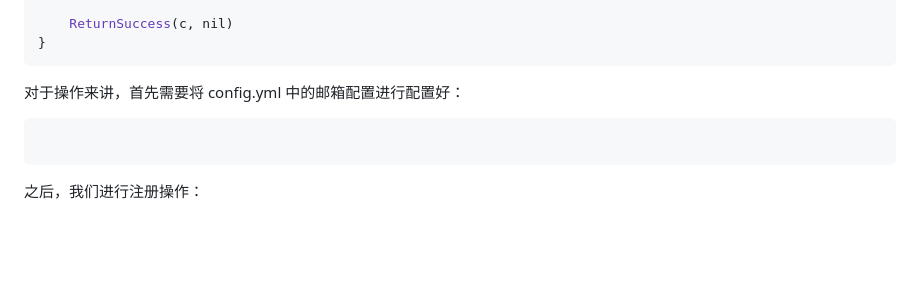
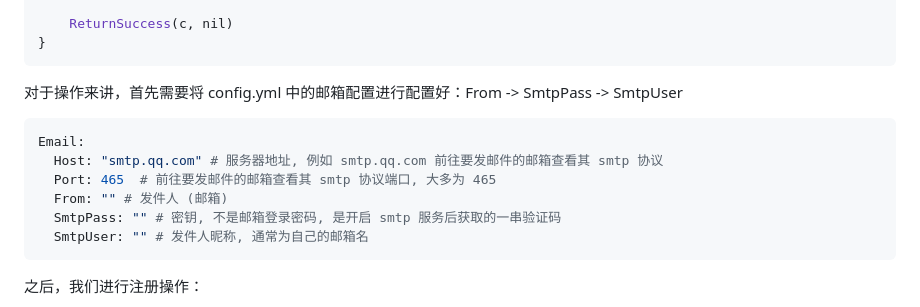
Before and after one commit to Tjyy-1223/Gin-Vue-Admin, a Markdown page: 13 gin-blog-server 通用接口API.md, the part around the change printed below. Drawn GitHub-style; blank space fills up the shorter version.

````diff
--- a/13 gin-blog-server 通用接口API.md
+++ b/13 gin-blog-server 通用接口API.md
@@ -636,10 +636,15 @@ func (*UserAuth) Register(c *gin.Context) {
 }
 ```
 
-对于操作来讲，首先需要将 config.yml 中的邮箱配置进行配置好：
+对于操作来讲，首先需要将 config.yml 中的邮箱配置进行配置好：From -> SmtpPass ->   SmtpUser
 
 ```yml
-
+Email:
+  Host: "smtp.qq.com" # 服务器地址, 例如 smtp.qq.com 前往要发邮件的邮箱查看其 smtp 协议
+  Port: 465  # 前往要发邮件的邮箱查看其 smtp 协议端口, 大多为 465
+  From: "" # 发件人 (邮箱)
+  SmtpPass: "" # 密钥, 不是邮箱登录密码, 是开启 smtp 服务后获取的一串验证码
+  SmtpUser: "" # 发件人昵称, 通常为自己的邮箱名
 ```
 
 之后，我们进行注册操作：
````
Also changed, not shown: other parts of 13 gin-blog-server 通用接口API.md (+157 -0 lines), assets/image-20250214154133285.png (added), 2 other files.
